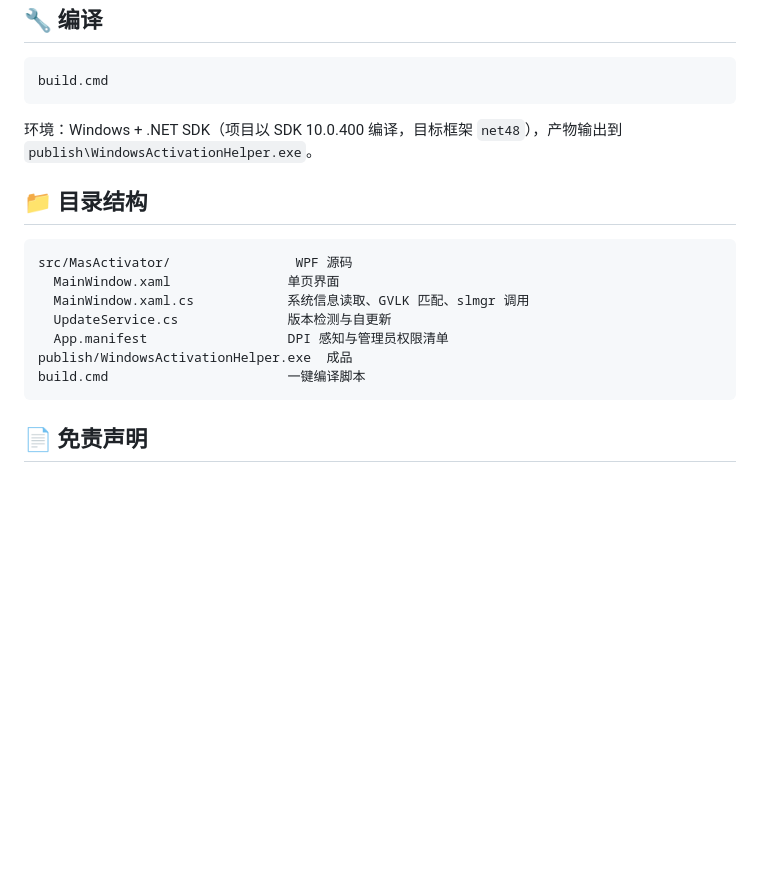
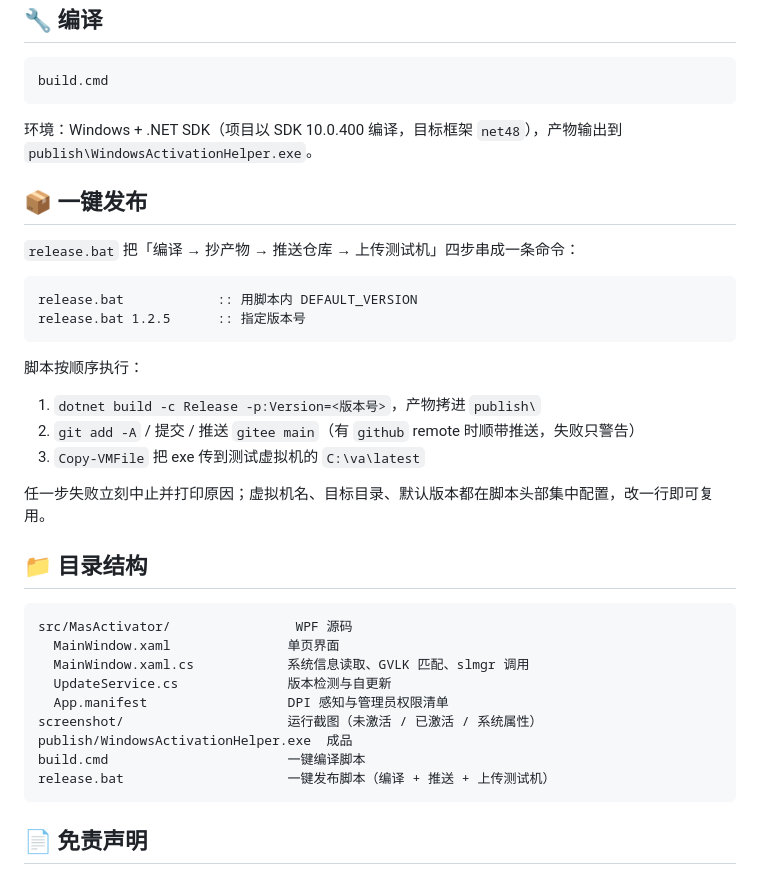
Before and after one commit to lixiaoliyubo/windows-activation-helper, a Markdown page: README.md, the part around one of its changes. Rendered like a GitHub page; blank space fills up the shorter version.

````diff
--- a/README.md
+++ b/README.md
@@ -51,6 +61,23 @@ build.cmd
 
 环境：Windows + .NET SDK（项目以 SDK 10.0.400 编译，目标框架 `net48`），产物输出到 `publish\WindowsActivationHelper.exe`。
 
+## 📦 一键发布
+
+`release.bat` 把「编译 → 抄产物 → 推送仓库 → 上传测试机」四步串成一条命令：
+
+```bat
+release.bat            :: 用脚本内 DEFAULT_VERSION
+release.bat 1.2.5      :: 指定版本号
+```
+
+脚本按顺序执行：
+
+1. `dotnet build -c Release -p:Version=<版本号>`，产物拷进 `publish\`
+2. `git add -A` / 提交 / 推送 `gitee main`（有 `github` remote 时顺带推送，失败只警告）
+3. `Copy-VMFile` 把 exe 传到测试虚拟机的 `C:\va\latest`
+
+任一步失败立刻中止并打印原因；虚拟机名、目标目录、默认版本都在脚本头部集中配置，改一行即可复用。
+
 ## 📁 目录结构
 
 ```text
@@ -59,8 +86,10 @@ src/MasActivator/                WPF 源码
   MainWindow.xaml.cs            系统信息读取、GVLK 匹配、slmgr 调用
   UpdateService.cs              版本检测与自更新
   App.manifest                  DPI 感知与管理员权限清单
+screenshot/                     运行截图（未激活 / 已激活 / 系统属性）
 publish/WindowsActivationHelper.exe  成品
 build.cmd                       一键编译脚本
+release.bat                     一键发布脚本（编译 + 推送 + 上传测试机）
 ```
 
 ## 📄 免责声明
````
Also changed, not shown: other parts of README.md (+11 -1 lines), docs/app-activated.png (deleted), docs/app-inactive.png (deleted), screenshot/app-activated.png (added), screenshot/app-inactive.png (added), screenshot/system-activated.png (added), 3 other files.
